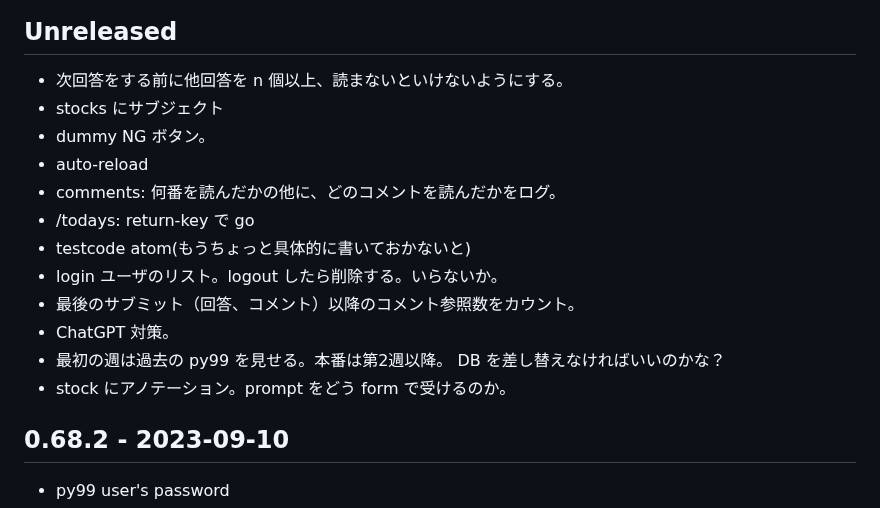
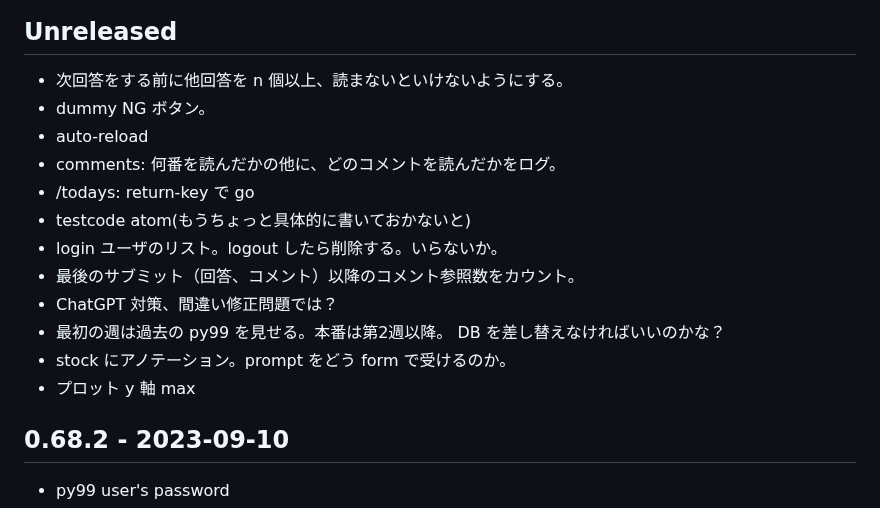
Before and after one commit to hkim0331/py99, a Markdown page: CHANGELOG.md, the part around the change. Drawn GitHub-style.

Commit message:
commit from m1

```diff
--- a/CHANGELOG.md
+++ b/CHANGELOG.md
@@ -3,7 +3,6 @@
 ## Unreleased
 
 * 次回答をする前に他回答を n 個以上、読まないといけないようにする。
-* stocks にサブジェクト
 * dummy NG ボタン。
 * auto-reload
 * comments: 何番を読んだかの他に、どのコメントを読んだかをログ。
@@ -11,10 +10,11 @@
 * testcode atom(もうちょっと具体的に書いておかないと)
 * login ユーザのリスト。logout したら削除する。いらないか。
 * 最後のサブミット（回答、コメント）以降のコメント参照数をカウント。
-* ChatGPT 対策。
+* ChatGPT 対策、間違い修正問題では？
 * 最初の週は過去の py99 を見せる。本番は第2週以降。
   DB を差し替えなければいいのかな？
 * stock にアノテーション。prompt をどう form で受けるのか。
+* プロット y 軸 max
 
 
 ## 0.68.2 - 2023-09-10
```
